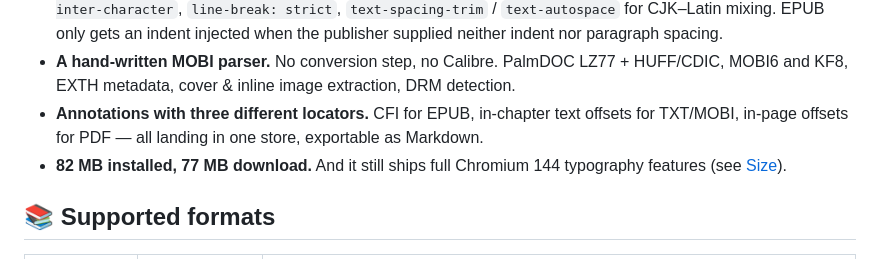
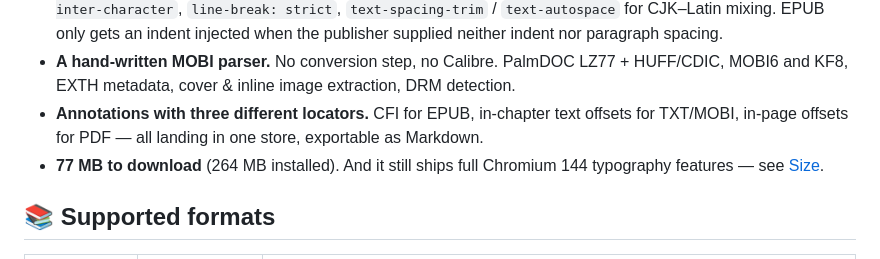
Before and after one commit to haunledeshuchang/moyue-reader, a Markdown page: README.md, the part around the change. GitHub-like rendering.

Commit message:
docs: correct installed size in README

```diff
--- a/README.md
+++ b/README.md
@@ -35,7 +35,7 @@ It is a single-purpose, offline Windows app. No account, no sync, no telemetry,
 - **Real book typography.** 2-em first-line indent, 0.26 em paragraph spacing, justified text with `text-justify: inter-character`, `line-break: strict`, `text-spacing-trim` / `text-autospace` for CJK–Latin mixing. EPUB only gets an indent injected when the publisher supplied neither indent nor paragraph spacing.
 - **A hand-written MOBI parser.** No conversion step, no Calibre. PalmDOC LZ77 + HUFF/CDIC, MOBI6 and KF8, EXTH metadata, cover & inline image extraction, DRM detection.
 - **Annotations with three different locators.** CFI for EPUB, in-chapter text offsets for TXT/MOBI, in-page offsets for PDF — all landing in one store, exportable as Markdown.
-- **82 MB installed, 77 MB download.** And it still ships full Chromium 144 typography features (see [Size](#-size-987-mb--77-mb)).
+- **77 MB to download** (264 MB installed). And it still ships full Chromium 144 typography features — see [Size](#-size-987-mb--77-mb).
 
 ## 📚 Supported formats
 
```
